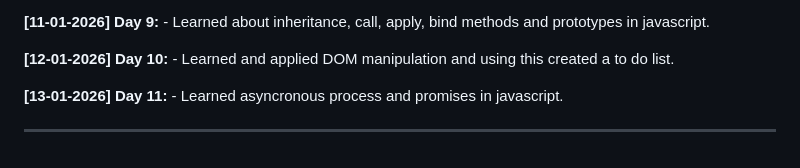
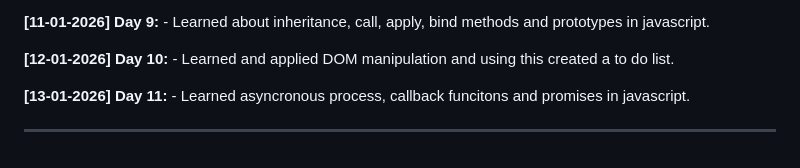
Before and after one commit to Barshan-Majumdar/Full-Stack-Journey, a Markdown page: Readme.md, the part around the change. GitHub-like rendering.

Commit message:
Updating roadmap

```diff
--- a/Readme.md
+++ b/Readme.md
@@ -112,7 +112,7 @@ Welcome to my daily learning log. This repository tracks my entire journey from
 **[12-01-2026] Day 10:** - Learned and applied DOM manipulation and using this created a to do list.
 
 
-**[13-01-2026] Day 11:** - Learned asyncronous process and promises in javascript.
+**[13-01-2026] Day 11:** - Learned asyncronous process, callback funcitons and promises in javascript.
 
 
 ---
```
